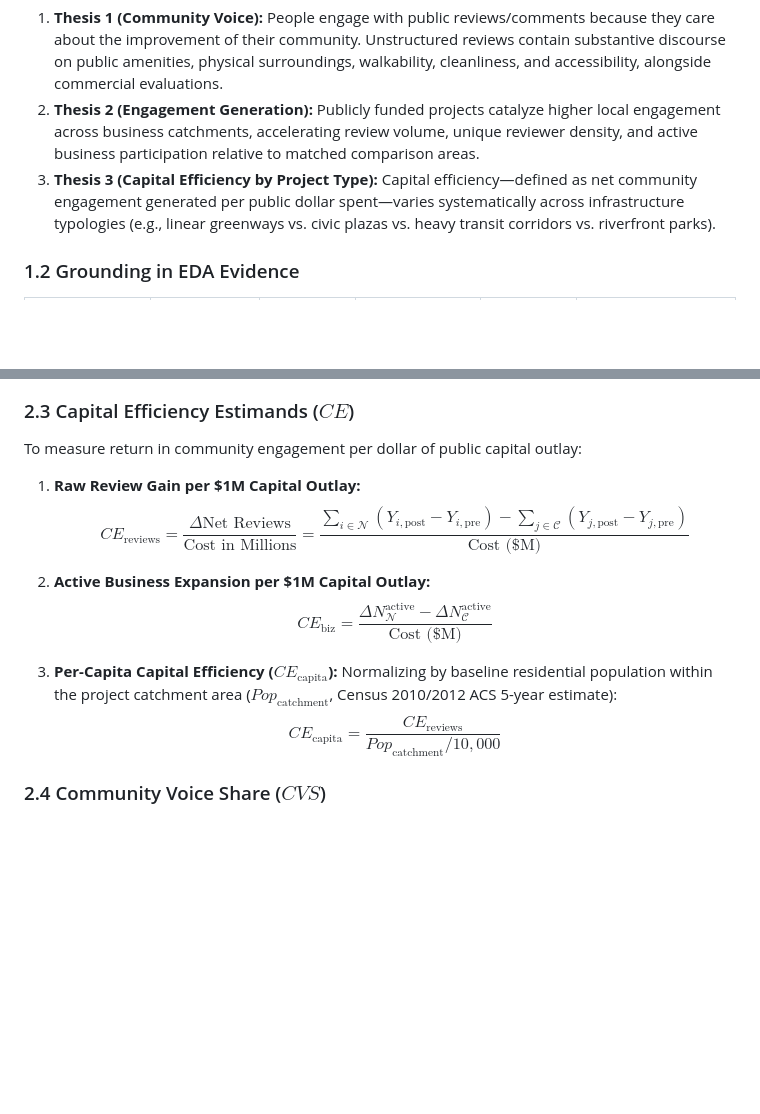
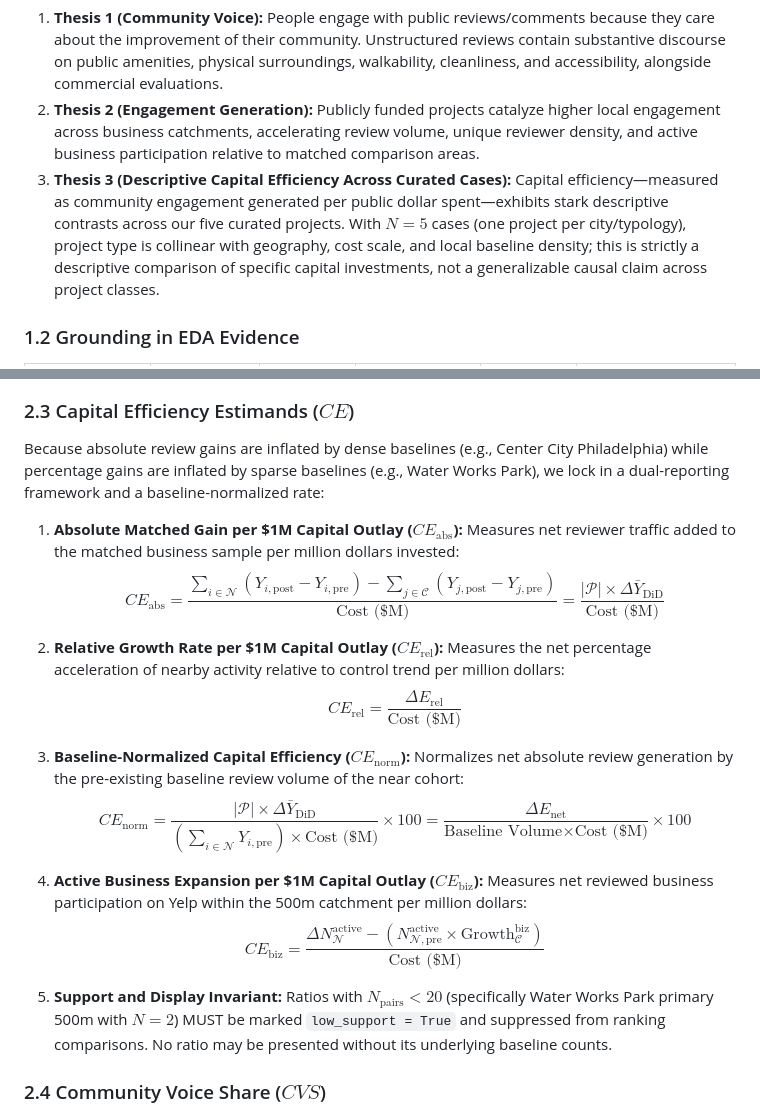
Before and after one commit to intreaction/neighborhood-sentiment-map, a Markdown page: docs/implementation-plan.md, 2 parts joined by grey strips. Rendered like a GitHub page; blank space fills up the shorter version.

Commit message:
Lock locked capital efficiency metrics and descriptive framing

```diff
--- a/docs/implementation-plan.md
+++ b/docs/implementation-plan.md
@@ -15,7 +15,7 @@ The project pivots from an evaluation of customer satisfaction to an evaluation
 
 1. **Thesis 1 (Community Voice):** People engage with public reviews/comments because they care about the improvement of their community. Unstructured reviews contain substantive discourse on public amenities, physical surroundings, walkability, cleanliness, and accessibility, alongside commercial evaluations.
 2. **Thesis 2 (Engagement Generation):** Publicly funded projects catalyze higher local engagement across business catchments, accelerating review volume, unique reviewer density, and active business participation relative to matched comparison areas.
-3. **Thesis 3 (Capital Efficiency by Project Type):** Capital efficiency—defined as net community engagement generated per public dollar spent—varies systematically across infrastructure typologies (e.g., linear greenways vs. civic plazas vs. heavy transit corridors vs. riverfront parks).
+3. **Thesis 3 (Descriptive Capital Efficiency Across Curated Cases):** Capital efficiency—measured as community engagement generated per public dollar spent—exhibits stark descriptive contrasts across our five curated projects. With $N=5$ cases (one project per city/typology), project type is collinear with geography, cost scale, and local baseline density; this is strictly a descriptive comparison of specific capital investments, not a generalizable causal claim across project classes.
 
 ### 1.2 Grounding in EDA Evidence
 
@@ -48,18 +48,26 @@ Alongside log-transformed contrast to mitigate extreme skew:
 $$\Delta E_{\log} = \frac{1}{|\mathcal{P}|} \sum_{(i, j) \in \mathcal{P}} \left[ \big(\ln(1 + Y_{i, \text{post}}) - \ln(1 + Y_{i, \text{pre}})\big) - \big(\ln(1 + Y_{j, \text{post}}) - \ln(1 + Y_{j, \text{pre}})\big) \right]$$
 
 ### 2.3 Capital Efficiency Estimands ($CE$)
-To measure return in community engagement per dollar of public capital outlay:
+Because absolute review gains are inflated by dense baselines (e.g., Center City Philadelphia) while percentage gains are inflated by sparse baselines (e.g., Water Works Park), we lock in a dual-reporting framework and a baseline-normalized rate:
 
-1. **Raw Review Gain per \$1M Capital Outlay:**
-   $$CE_{\text{reviews}} = \frac{\Delta \text{Net Reviews}}{\text{Cost in Millions}} = \frac{\sum_{i \in \mathcal{N}} (Y_{i, \text{post}} - Y_{i, \text{pre}}) - \sum_{j \in \mathcal{C}} (Y_{j, \text{post}} - Y_{j, \text{pre}})}{\text{Cost (\$M)}}$$
+1. **Absolute Matched Gain per \$1M Capital Outlay ($CE_{\text{abs}}$):**
+   Measures net reviewer traffic added to the matched business sample per million dollars invested:
+   $$CE_{\text{abs}} = \frac{\sum_{i \in \mathcal{N}} (Y_{i, \text{post}} - Y_{i, \text{pre}}) - \sum_{j \in \mathcal{C}} (Y_{j, \text{post}} - Y_{j, \text{pre}})}{\text{Cost (\$M)}} = \frac{|\mathcal{P}| \times \Delta \bar{Y}_{\text{DiD}}}{\text{Cost (\$M)}}$$
 
-2. **Active Business Expansion per \$1M Capital Outlay:**
-   $$CE_{\text{biz}} = \frac{\Delta N_{\mathcal{N}}^{\text{active}} - \Delta N_{\mathcal{C}}^{\text{active}}}{\text{Cost (\$M)}}$$
+2. **Relative Growth Rate per \$1M Capital Outlay ($CE_{\text{rel}}$):**
+   Measures the net percentage acceleration of nearby activity relative to control trend per million dollars:
+   $$CE_{\text{rel}} = \frac{\Delta E_{\text{rel}}}{\text{Cost (\$M)}}$$
 
-3. **Per-Capita Capital Efficiency ($CE_{\text{capita}}$):**
-   Normalizing by baseline residential population within the project catchment area ($Pop_{\text{catchment}}$, Census 2010/2012 ACS 5-year estimate):
-   $$CE_{\text{capita}} = \frac{CE_{\text{reviews}}}{Pop_{\text{catchment}} / 10{,}000}$$
+3. **Baseline-Normalized Capital Efficiency ($CE_{\text{norm}}$):**
+   Normalizes net absolute review generation by the pre-existing baseline review volume of the near cohort:
+   $$CE_{\text{norm}} = \frac{|\mathcal{P}| \times \Delta \bar{Y}_{\text{DiD}}}{\left(\sum_{i \in \mathcal{N}} Y_{i, \text{pre}}\right) \times \text{Cost (\$M)}} \times 100 = \frac{\Delta E_{\text{net}}}{\text{Baseline Volume} \times \text{Cost (\$M)}} \times 100$$
 
+4. **Active Business Expansion per \$1M Capital Outlay ($CE_{\text{biz}}$):**
+   Measures net reviewed business participation on Yelp within the 500m catchment per million dollars:
+   $$CE_{\text{biz}} = \frac{\Delta N_{\mathcal{N}}^{\text{active}} - \left(N_{\mathcal{N}, \text{pre}}^{\text{active}} \times \text{Growth}_{\mathcal{C}}^{\text{biz}}\right)}{\text{Cost (\$M)}}$$
+
+5. **Support and Display Invariant:**
+   Ratios with $N_{\text{pairs}} < 20$ (specifically Water Works Park primary 500m with $N=2$) MUST be marked `low_support = True` and suppressed from ranking comparisons. No ratio may be presented without its underlying baseline counts.
 ### 2.4 Community Voice Share ($CVS$)
 To test Thesis 1, text is partitioned into Community Aspects ($\mathcal{A}_{\text{community}}$) vs. Transactional Aspects ($\mathcal{A}_{\text{commercial}}$):
 - $\mathcal{A}_{\text{community}}$: Surroundings & Streetscape, Accessibility & Transit, Walkability & Bikeability, Cleanliness & Public Safety.
```
